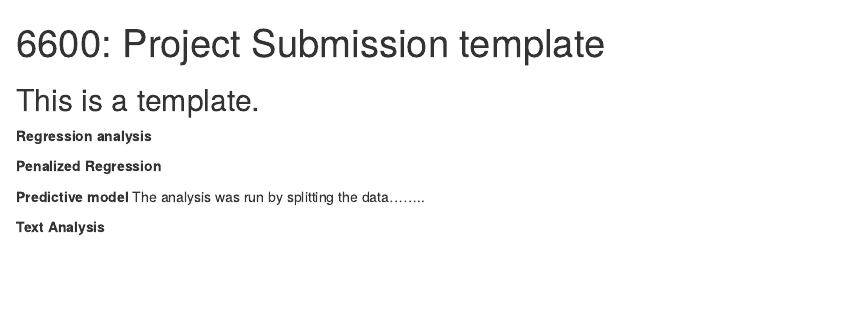
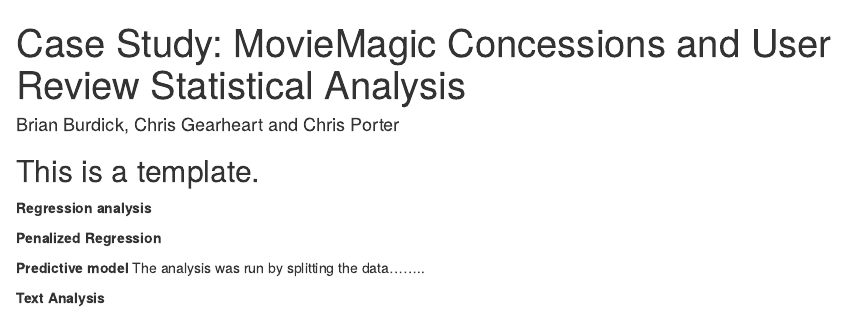
Before and after one commit to WestlakeData/MKTG6600, an R Markdown document (Project_submission_template.Rmd): the page in a window 1100 px wide, from its top. Rendered offline with R 4.5, knitr and Pandoc, with nearby package versions.

Commit message:
Modified Title & Author information

```diff
--- a/Project_submission_template.Rmd
+++ b/Project_submission_template.Rmd
@@ -1,6 +1,6 @@
 ---
-title: "6600: Project Submission template"
-
+title: "Case Study: MovieMagic Concessions and User Review Statistical Analysis"
+author: "Brian Burdick, Chris Gearheart and Chris Porter"
 
 output:
   html_document: default
```
Also changed, not shown: Project_submission_template.html (added), 1 other file.
